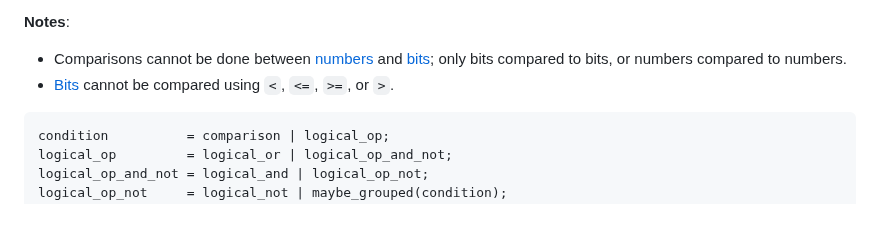
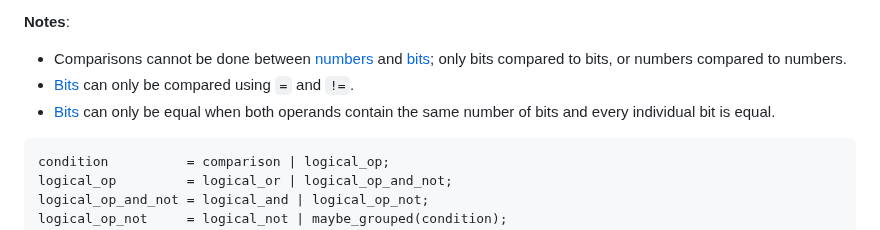
Before and after one commit to kstenerud/dogma, a Markdown page: dogma_v1.md, the part around the change. Rendered like a GitHub page.

Commit message:
Clarify bits equality

````diff
--- a/dogma_v1.md
+++ b/dogma_v1.md
@@ -649,7 +649,8 @@ Condition precedence (low to high):
 **Notes**:
 
 * Comparisons cannot be done between [numbers](#number) and [bits](#bits); only bits compared to bits, or numbers compared to numbers.
-* [Bits](#bits) cannot be compared using `<`, `<=`, `>=`, or `>`.
+* [Bits](#bits) can only be compared using `=` and `!=`.
+* [Bits](#bits) can only be equal when both operands contain the same number of bits and every individual bit is equal.
 
 ```dogma
 condition          = comparison | logical_op;
````
